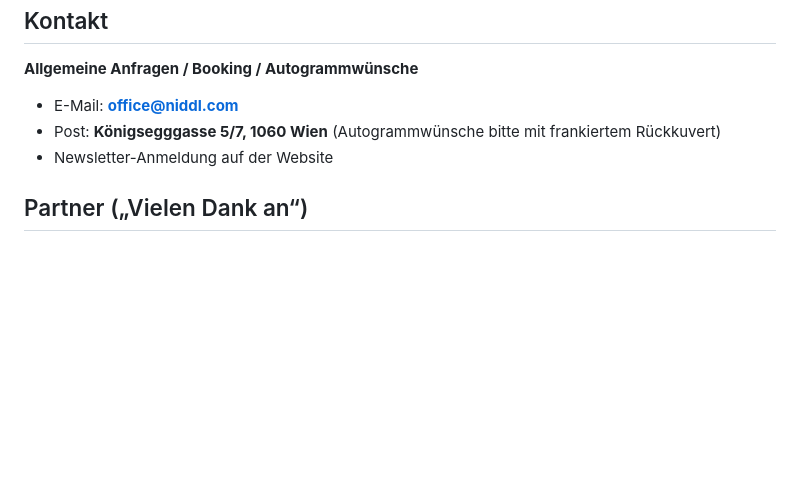
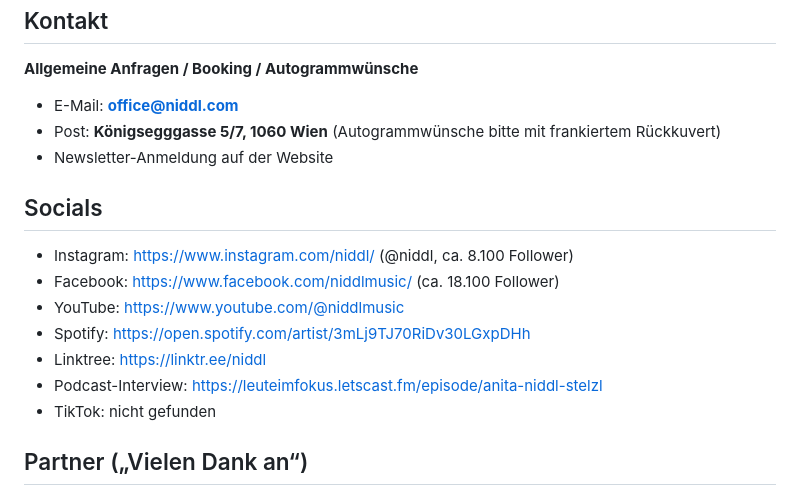
Before and after one commit to Piaxoxo/N-DDL, a Markdown page: niddl-infos.md, the part around the change. Drawn GitHub-style; blank space fills up the shorter version.

Commit message:
Add 3D website design plan and social links
Co-Authored-By: Claude Opus 5.5 <noreply@anthropic.com>
Claude-Session: https://claude.ai/code/session_01Et3i7fyuKK8HTPD1Xff3Js

```diff
--- a/niddl-infos.md
+++ b/niddl-infos.md
@@ -101,6 +101,15 @@ Volltext: `biografie.md` (#leiwand, „Es war einmal – NIDDL Time(2smile-)line
 - Post: **Königsegggasse 5/7, 1060 Wien** (Autogrammwünsche bitte mit frankiertem Rückkuvert)
 - Newsletter-Anmeldung auf der Website
 
+## Socials
+- Instagram: https://www.instagram.com/niddl/ (@niddl, ca. 8.100 Follower)
+- Facebook: https://www.facebook.com/niddlmusic/ (ca. 18.100 Follower)
+- YouTube: https://www.youtube.com/@niddlmusic
+- Spotify: https://open.spotify.com/artist/3mLj9TJ70RiDv30LGxpDHh
+- Linktree: https://linktr.ee/niddl
+- Podcast-Interview: https://leuteimfokus.letscast.fm/episode/anita-niddl-stelzl
+- TikTok: nicht gefunden
+
 ## Partner („Vielen Dank an“)
 Alex List Fotografie · Dennis Jale · Linda's Fashion & Style · NÖZSV (NÖ Zivilschutzverband) · 48er (MA48 / 48er Tandler) · Geus.TV · m2k Werbeagentur
 
```
Also changed, not shown: design-plan.md (added, +125 -0 lines).
